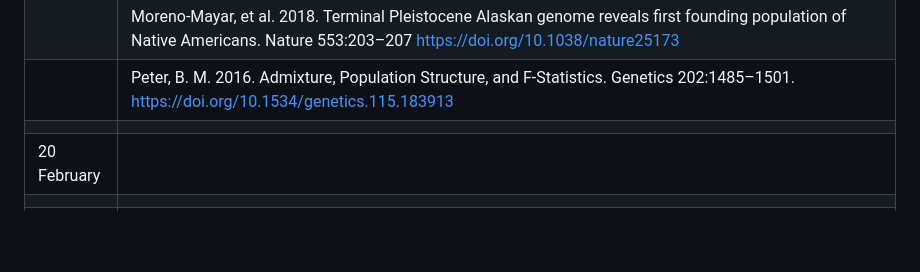
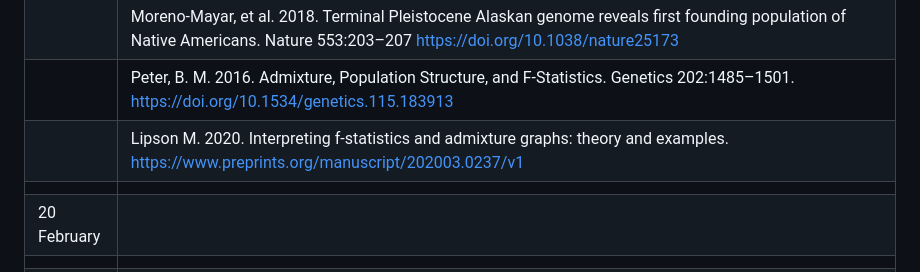
Before and after one commit to kholsinger/statistical-population-genomics, a Markdown page: resources.md, the part around the change. Rendered like a GitHub page; blank space fills up the shorter version.

```diff
--- a/resources.md
+++ b/resources.md
@@ -30,6 +30,7 @@
 | | Raghavan, M. et al. 2014. Upper Palaeolithic Siberian genome reveals dual ancestry of Native Americans. Nature 505(7481): 87-91. [https://dx.doi.org/10.1038/nature12736](https://dx.doi.org/10.1038/nature12736)|
 | | Moreno-Mayar, et al. 2018. Terminal Pleistocene Alaskan genome reveals first founding population of Native Americans. Nature 553:203–207 https://doi.org/10.1038/nature25173|
 | | Peter, B. M. 2016. Admixture, Population Structure, and F-Statistics. Genetics 202:1485–1501. https://doi.org/10.1534/genetics.115.183913|
+| | Lipson M. 2020. Interpreting f-statistics and admixture graphs: theory and examples. https://www.preprints.org/manuscript/202003.0237/v1|
 | | |
 |20 February||
 | | |
```
